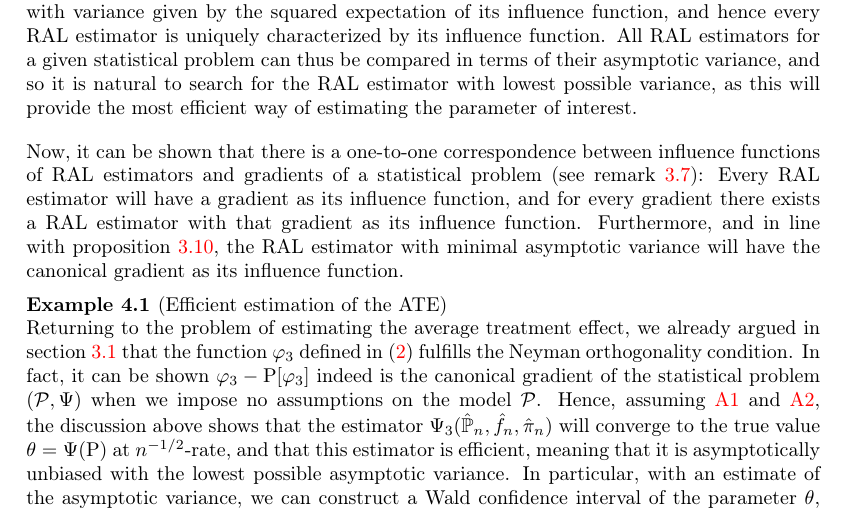
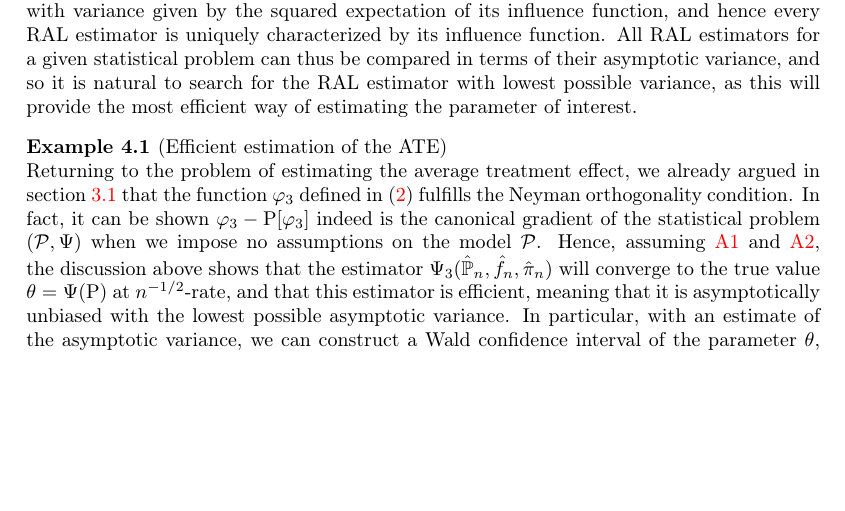
Before and after one commit to amnudn/proj-stat-targeted-learning, a LaTeX document (intro-eif-concepts.tex): part of page 11 of 14, cut so that both start at the same text, the shorter picture padded with empty space. Compiled offline with pdfLaTeX.

Commit message:
one-to-one removed

```diff
--- a/intro-eif-concepts.tex
+++ b/intro-eif-concepts.tex
@@ -831,12 +831,12 @@ problem can thus be compared in terms of their asymptotic variance, and so it is
 for the RAL estimator with lowest possible variance, as this will provide the most efficient way of
 estimating the parameter of interest.
 
-Now, \fxnote*{precise statement and reference for this}{it can be shown that} there is a one-to-one
-correspondence between influence functions of RAL estimators and gradients of a statistical problem
-(see remark~\ref{remark:gradients}): Every RAL estimator will have a gradient as its influence
-function, and for every gradient there exists a RAL estimator with that gradient as its influence
-function. Furthermore, and in line with proposition~\ref{prop:cr}, the RAL estimator with minimal
-asymptotic variance will have the canonical gradient as its influence function.
+% Now, \fxnote*{precise statement and reference for this}{it can be shown that} there is a one-to-one
+% correspondence between influence functions of RAL estimators and gradients of a statistical problem
+% (see remark~\ref{remark:gradients}): Every RAL estimator will have a gradient as its influence
+% function, and for every gradient there exists a RAL estimator with that gradient as its influence
+% function. Furthermore, and in line with proposition~\ref{prop:cr}, the RAL estimator with minimal
+% asymptotic variance will have the canonical gradient as its influence function.
 
 \begin{example}[Efficient estimation of the ATE]
   \label{example:effi-ate}
```
